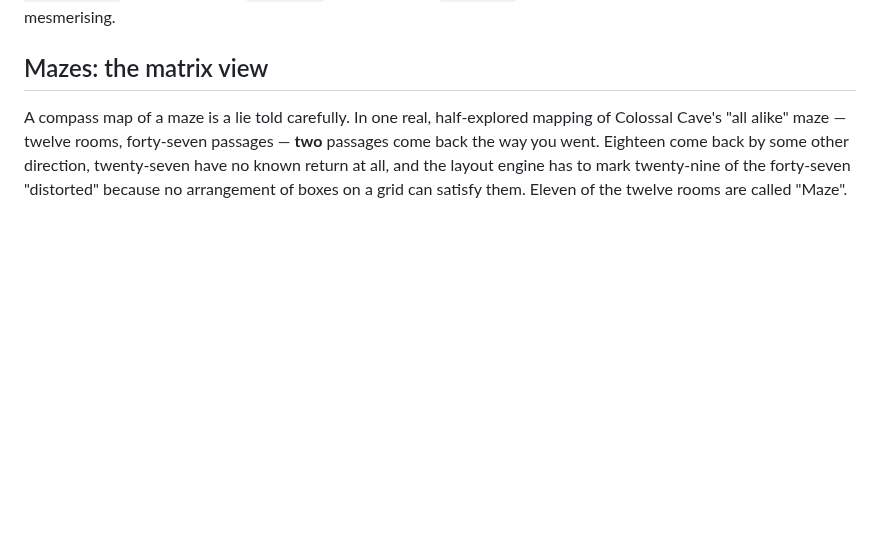
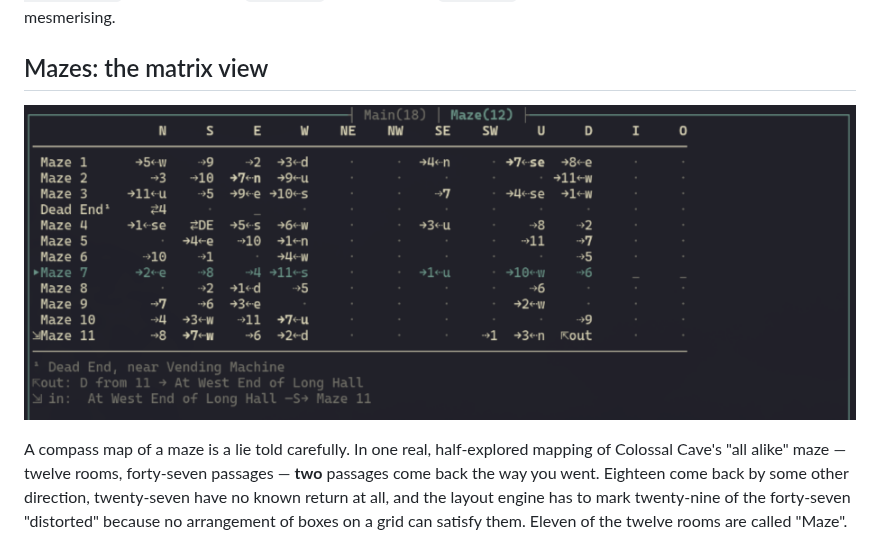
Before and after one commit to ai-pipestream/lanthorn, a Markdown page: docs/features/mapping.md, the part around the change. GitHub-like rendering; pictures changed too: docs/maze-grid.png (added); blank space fills up the shorter version.

```diff
--- a/docs/features/mapping.md
+++ b/docs/features/mapping.md
@@ -171,6 +171,8 @@ mesmerising.
 
 ## Mazes: the matrix view
 
+![The matrix view over Colossal Cave's all-alike maze: rows of rooms, columns of directions, footnotes naming the door in and the way out](../maze-grid.png)
+
 A compass map of a maze is a lie told carefully. In one real, half-explored
 mapping of Colossal Cave's "all alike" maze — twelve rooms, forty-seven passages —
 **two** passages come back the way you went. Eighteen come back by some other
```
Also changed, not shown: README.md (+2 -0 lines).
